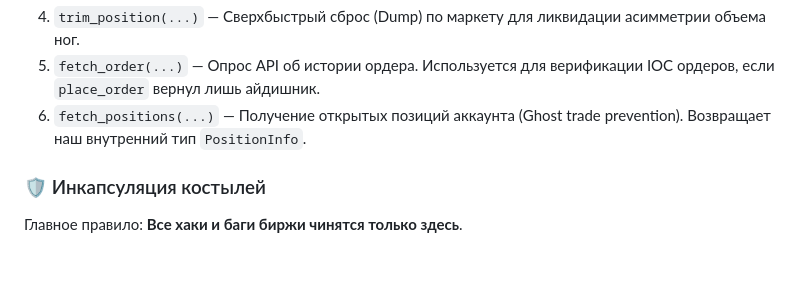
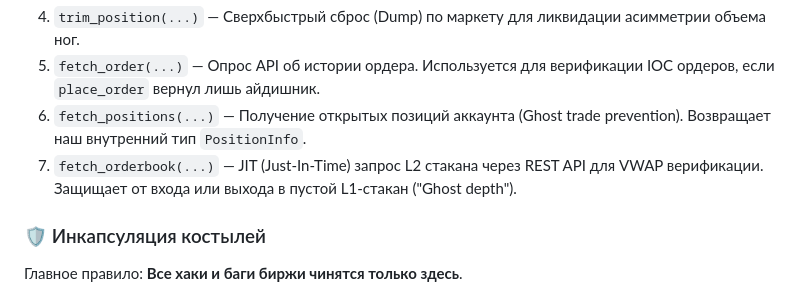
Before and after one commit to bagow/arbbgw, a Markdown page: .agent_docs/03_CONNECTORS.md, the part around the change. GitHub-like rendering; blank space fills up the shorter version.

```diff
--- a/.agent_docs/03_CONNECTORS.md
+++ b/.agent_docs/03_CONNECTORS.md
@@ -13,6 +13,7 @@
 4. `trim_position(...)` — Сверхбыстрый сброс (Dump) по маркету для ликвидации асимметрии объема ног.
 5. `fetch_order(...)` — Опрос API об истории ордера. Используется для верификации IOC ордеров, если `place_order` вернул лишь айдишник.
 6. `fetch_positions(...)` — Получение открытых позиций аккаунта (Ghost trade prevention). Возвращает наш внутренний тип `PositionInfo`.
+7. `fetch_orderbook(...)` — JIT (Just-In-Time) запрос L2 стакана через REST API для VWAP верификации. Защищает от входа или выхода в пустой L1-стакан ("Ghost depth").
 
 ### 🛡️ Инкапсуляция костылей
 Главное правило: **Все хаки и баги биржи чинятся только здесь**.
```
Also changed, not shown: .agent_docs/02_EXECUTION_ENGINE.md (+16 -9 lines).
